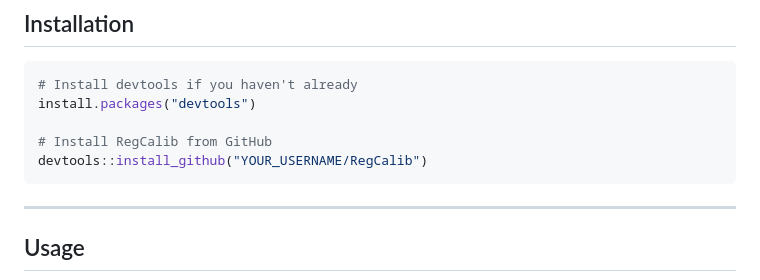
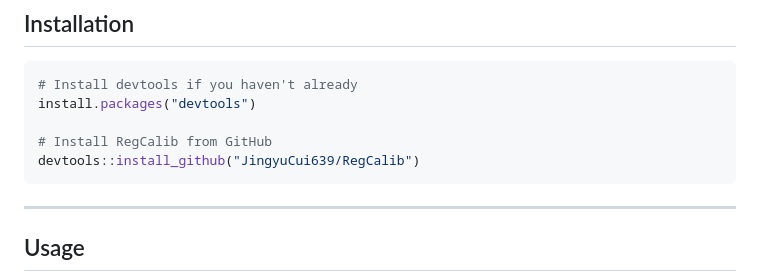
Before and after one commit to JingyuCui639/RegCalib, a Markdown page: README.md, the part around the change. Drawn GitHub-style.

````diff
--- a/README.md
+++ b/README.md
@@ -22,7 +22,7 @@ Both functions support single and multiple mismeasured exposures.
 install.packages("devtools")
 
 # Install RegCalib from GitHub
-devtools::install_github("YOUR_USERNAME/RegCalib")
+devtools::install_github("JingyuCui639/RegCalib")
 ```
 
 ---
````
